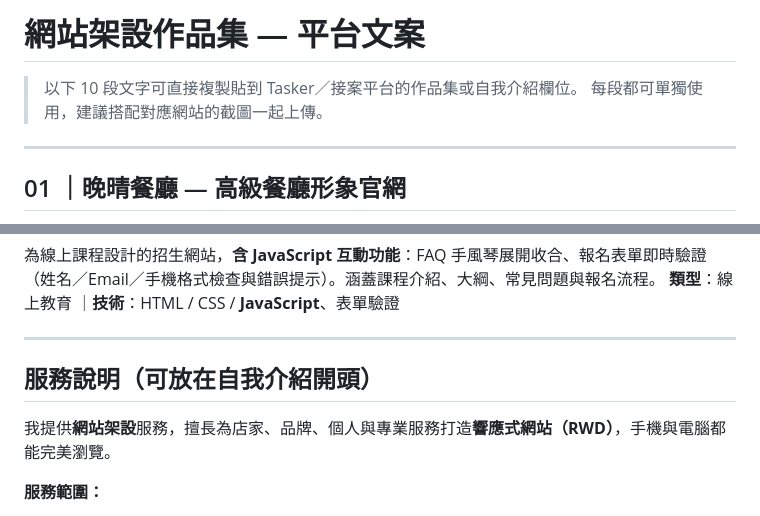
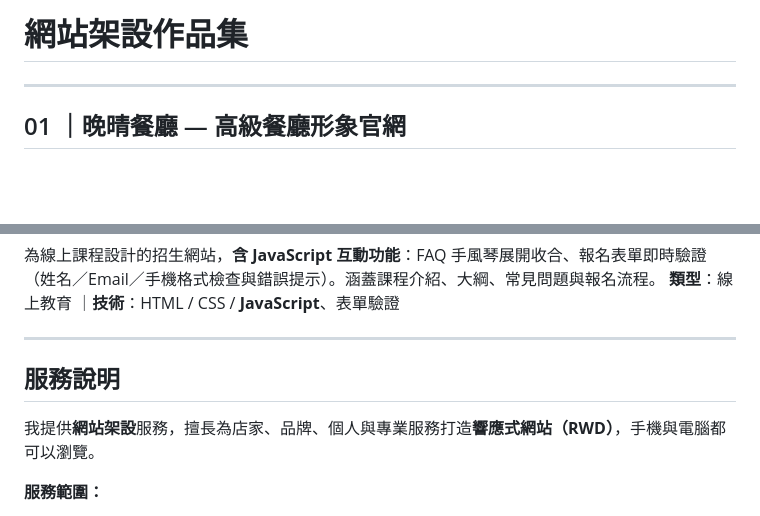
Before and after one commit to SQL1024-sql/portfolio, a Markdown page: 作品集文案.md, 2 parts joined by grey strips. Drawn GitHub-style; blank space fills up the shorter version.

Commit message:
Refine content in 作品集文案.md
Removed introductory instructions and adjusted service description for clarity.

```diff
--- a/作品集文案.md
+++ b/作品集文案.md
@@ -1,7 +1,4 @@
-# 網站架設作品集 — 平台文案
-
-> 以下 10 段文字可直接複製貼到 Tasker／接案平台的作品集或自我介紹欄位。
-> 每段都可單獨使用，建議搭配對應網站的截圖一起上傳。
+# 網站架設作品集
 
 ---
 
@@ -47,9 +44,9 @@
 
 ---
 
-## 服務說明（可放在自我介紹開頭）
+## 服務說明
 
-我提供**網站架設**服務，擅長為店家、品牌、個人與專業服務打造**響應式網站（RWD）**，手機與電腦都能完美瀏覽。
+我提供**網站架設**服務，擅長為店家、品牌、個人與專業服務打造**響應式網站（RWD）**，手機與電腦都可以瀏覽。
 
 **服務範圍：**
 - 形象官網 / 一頁式 Landing Page
```
